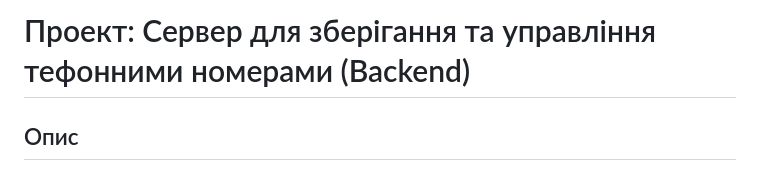
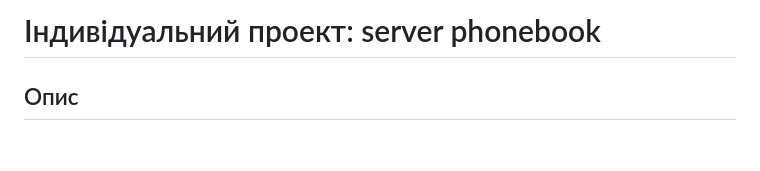
Before and after one commit to GhostKato/server-phonebook, a Markdown page: README.md, the part around the change. Drawn GitHub-style; blank space fills up the shorter version.

```diff
--- a/README.md
+++ b/README.md
@@ -1,4 +1,4 @@
-# Проект: Сервер для зберігання та управління тефонними номерами (Backend)
+# Індивідуальний проект: server phonebook
 
 ## Опис
 
```
